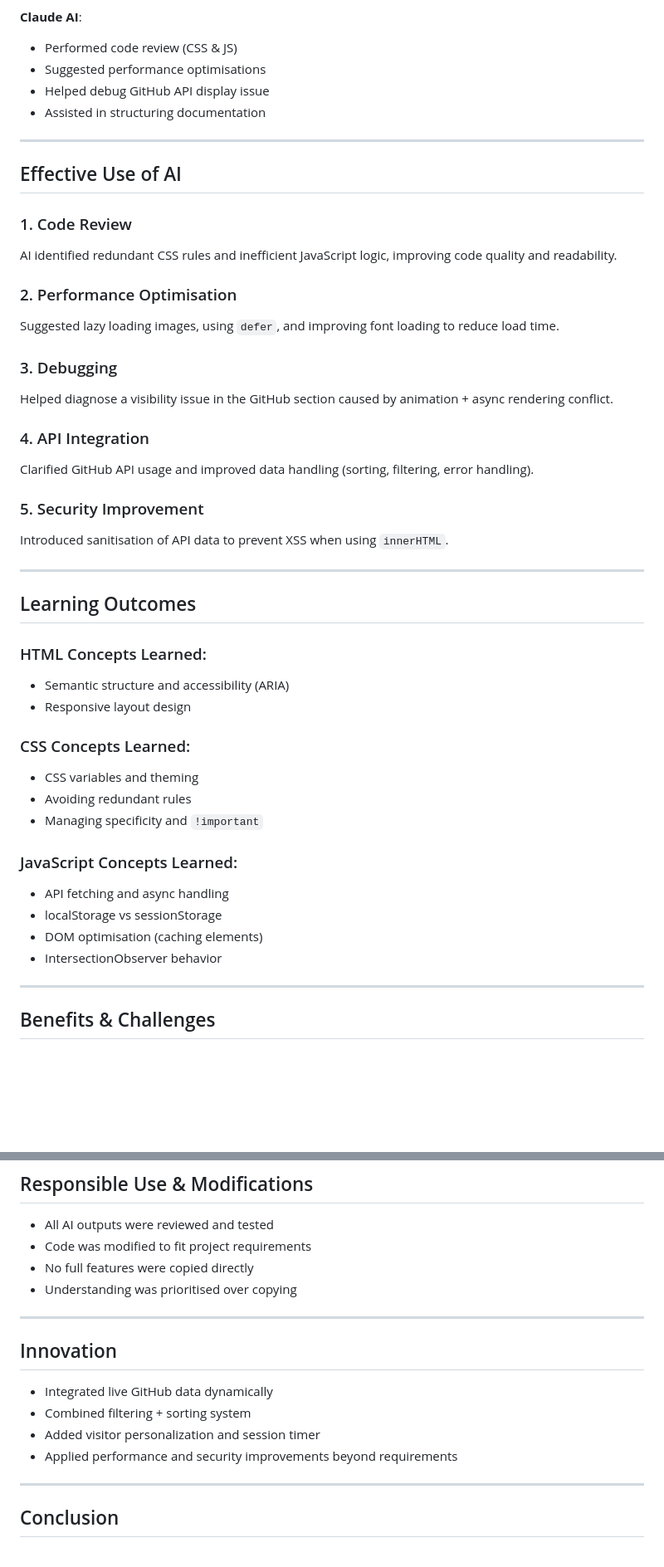
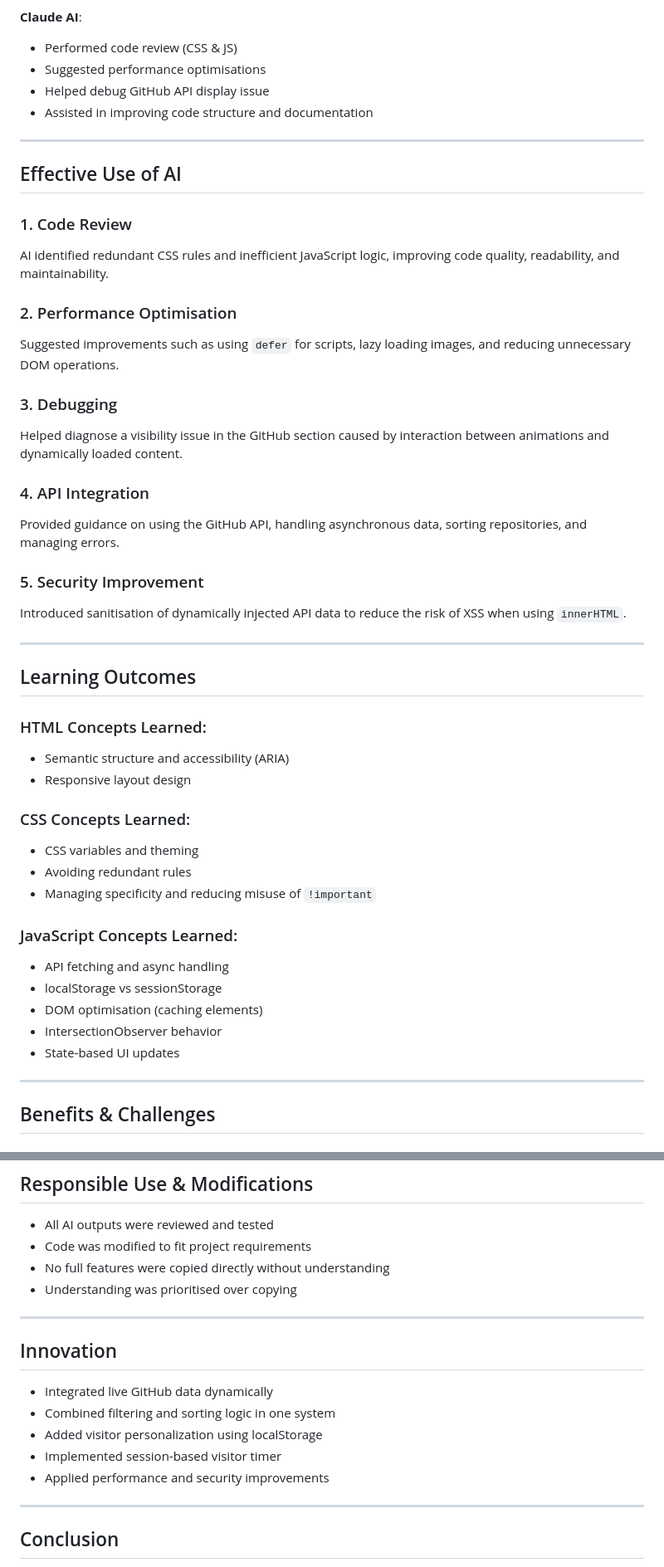
Before and after one commit to RaneemAlshahrani/202277080-Raneem-Alshahrani-assignment3, a Markdown page: docs/ai-usage-report.md, 2 parts joined by grey strips. Shown at 83% size. Drawn GitHub-style; blank space fills up the shorter version.

Commit message:
Refactor AI usage report: Enhance clarity, improve structure, and update performance optimization details

```diff
--- a/docs/ai-usage-report.md
+++ b/docs/ai-usage-report.md
@@ -17,26 +17,26 @@ The system is lightweight, responsive, and requires no backend or build tools.
 - Performed code review (CSS & JS)
 - Suggested performance optimisations
 - Helped debug GitHub API display issue
-- Assisted in structuring documentation
+- Assisted in improving code structure and documentation
 
 ---
 
 ## Effective Use of AI
 
 ### 1. Code Review
-AI identified redundant CSS rules and inefficient JavaScript logic, improving code quality and readability.
+AI identified redundant CSS rules and inefficient JavaScript logic, improving code quality, readability, and maintainability.
 
 ### 2. Performance Optimisation
-Suggested lazy loading images, using `defer`, and improving font loading to reduce load time.
+Suggested improvements such as using `defer` for scripts, lazy loading images, and reducing unnecessary DOM operations.
 
 ### 3. Debugging
-Helped diagnose a visibility issue in the GitHub section caused by animation + async rendering conflict.
+Helped diagnose a visibility issue in the GitHub section caused by interaction between animations and dynamically loaded content.
 
 ### 4. API Integration
-Clarified GitHub API usage and improved data handling (sorting, filtering, error handling).
+Provided guidance on using the GitHub API, handling asynchronous data, sorting repositories, and managing errors.
 
 ### 5. Security Improvement
-Introduced sanitisation of API data to prevent XSS when using `innerHTML`.
+Introduced sanitisation of dynamically injected API data to reduce the risk of XSS when using `innerHTML`.
 
 ---
 
@@ -49,13 +49,14 @@ Introduced sanitisation of API data to prevent XSS when using `innerHTML`.
 ### CSS Concepts Learned:
 - CSS variables and theming
 - Avoiding redundant rules
-- Managing specificity and `!important`
+- Managing specificity and reducing misuse of `!important`
 
 ### JavaScript Concepts Learned:
 - API fetching and async handling
 - localStorage vs sessionStorage
 - DOM optimisation (caching elements)
 - IntersectionObserver behavior
+- State-based UI updates
 
 ---
 
@@ -84,7 +85,7 @@ Form validation required handling multiple edge cases (empty fields, invalid ema
 
 - All AI outputs were reviewed and tested
 - Code was modified to fit project requirements
-- No full features were copied directly
+- No full features were copied directly without understanding
 - Understanding was prioritised over copying
 
 ---
@@ -92,9 +93,10 @@ Form validation required handling multiple edge cases (empty fields, invalid ema
 ## Innovation
 
 - Integrated live GitHub data dynamically
-- Combined filtering + sorting system
-- Added visitor personalization and session timer
-- Applied performance and security improvements beyond requirements
+- Combined filtering and sorting logic in one system
+- Added visitor personalization using localStorage
+- Implemented session-based visitor timer
+- Applied performance and security improvements
 
 ---
 
```
Also changed, not shown: other parts of docs/ai-usage-report.md (+1 -1 lines).
